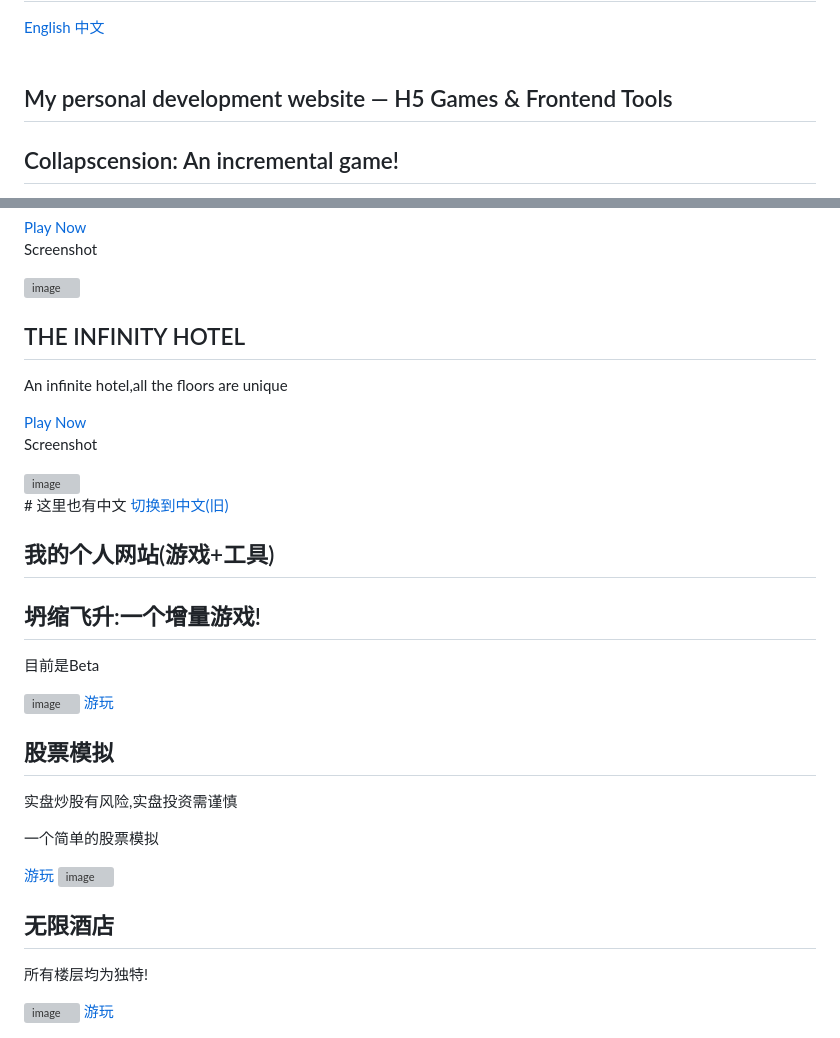
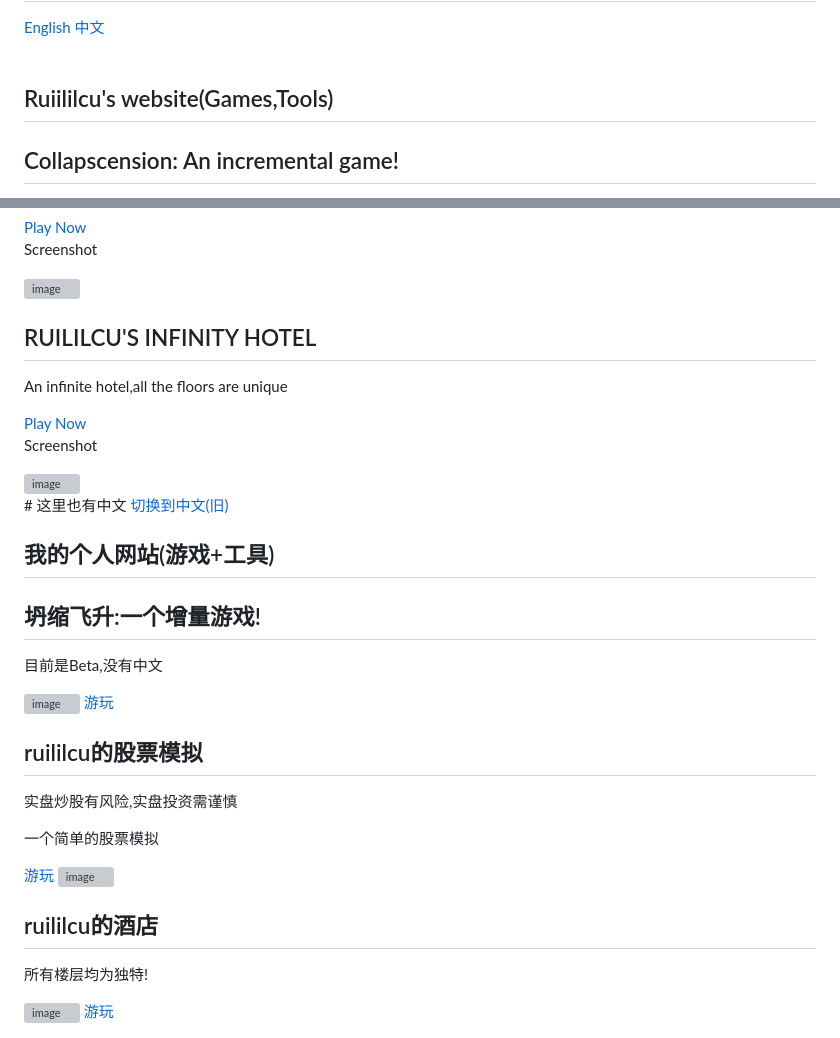
Before and after one commit to ruililcu/ruililcu.github.io, a Markdown page: README.md, 2 parts joined by grey strips. Drawn GitHub-style; grey boxes are pictures that could not be loaded.

Commit message:
小改一下

```diff
--- a/README.md
+++ b/README.md
@@ -74,7 +74,7 @@
     <a href="https://ruililcu.github.io/#p13">中文</a>
     <br><br>
     <div id="p12" class="tab-content">
-        <h2>My personal development website — H5 Games & Frontend Tools</h2>
+        <h2>Ruiililcu's website(Games,Tools)</h2>
         <h2>Collapscension: An incremental game!</h2>
         <p class="project-desc">A JS incremental idle game with break_eternity.js(from Patashu)</p>
         <a href="https://ruililcu.github.io/Collapscension/" target="_blank">Play Now</a>
@@ -86,7 +86,7 @@
         <a href="https://ruililcu.github.io/stock.html" target="_blank">Play Now</a>
         <p>Screenshot</p>
         <img width="2560" height="1440" alt="image" src="https://github.com/user-attachments/assets/c4037a7c-c0f4-41de-b743-ef83cc4b3adc" />
-        <h2>THE INFINITY HOTEL</h2>
+        <h2>RUILILCU'S INFINITY HOTEL</h2>
         <p class="project-desc">An infinite hotel,all the floors are unique</p>
         <a href="https://ruililcu.github.io/hot.html" target="_blank">Play Now</a>
         <p>Screenshot</p>
@@ -97,15 +97,15 @@
         <a href="https://ruililcu.github.io/cn.html">切换到中文(旧)</a>
         <h2>我的个人网站(游戏+工具)</h2>
         <h2>坍缩飞升:一个增量游戏!</h2>
-        <p class="project-desc">目前是Beta</p>
+        <p class="project-desc">目前是Beta,没有中文</p>
         <img width="2560" height="1440" alt="image" src="https://github.com/user-attachments/assets/c7b3c9cd-cb97-4475-8fcd-94eca9ff9964" />
         <a href="https://ruililcu.github.io/Collapscension/" target="_blank">游玩</a>
-        <h2>股票模拟</h2>
+        <h2>ruililcu的股票模拟</h2>
         <p class="warning">实盘炒股有风险,实盘投资需谨慎</p>
         <p class="project-desc">一个简单的股票模拟</p>
         <a href="https://ruililcu.github.io/cnprog/stock.html" target="_blank">游玩</a>
             <img width="2560" height="1440" alt="image" src="https://github.com/user-attachments/assets/06dbd022-9122-45b9-bcdd-b9f4b4c81cc8" />
-        <h2>无限酒店</h2>
+        <h2>ruililcu的酒店</h2>
         <p class="project-desc">所有楼层均为独特!</p>
             <img width="2560" height="1440" alt="image" src="https://github.com/user-attachments/assets/03e28310-76e6-4728-ad66-a03b636775a0" />
         <a href="https://ruililcu.github.io/cnprog/hot.html" target="_blank">游玩</a>
```
